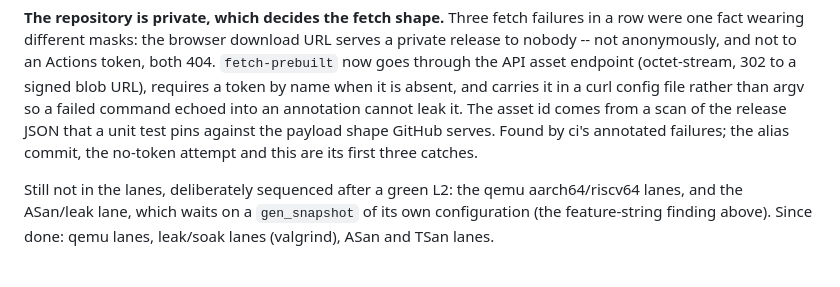
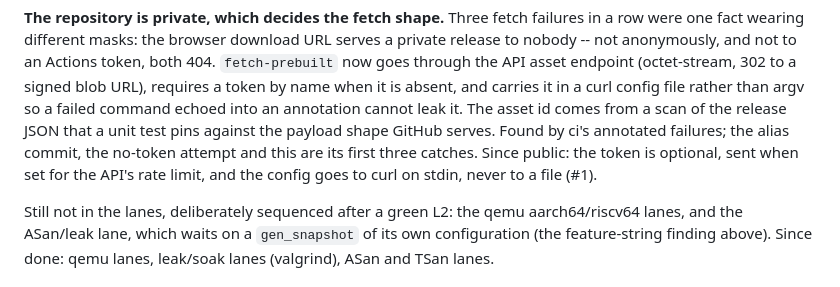
Before and after one commit to jwinarske/fl-engine, a Markdown page: docs/m1-status.md, the part around the change. GitHub-like rendering.

Commit message:
Fetch note for the public repository
-m1-status: the private-repository fetch note gains what #1 changed:
 the token optional, sent when set for the API's rate limit, the curl
 config on stdin rather than in a file
-review: docs only; the note above it kept as the record of why the
 fetch goes through the API
Signed-off-by: Joel Winarske <joel.winarske@gmail.com>

```diff
--- a/docs/m1-status.md
+++ b/docs/m1-status.md
@@ -222,6 +222,8 @@ failed command echoed into an annotation cannot leak it. The asset id comes
 from a scan of the release JSON that a unit test pins against the payload
 shape GitHub serves. Found by ci's annotated failures; the alias commit, the
 no-token attempt and this are its first three catches.
+Since public: the token is optional, sent when set for the API's rate limit,
+and the config goes to curl on stdin, never to a file (#1).
 
 Still not in the lanes, deliberately sequenced after a green L2: the qemu
 aarch64/riscv64 lanes, and the ASan/leak lane, which waits on a
```
